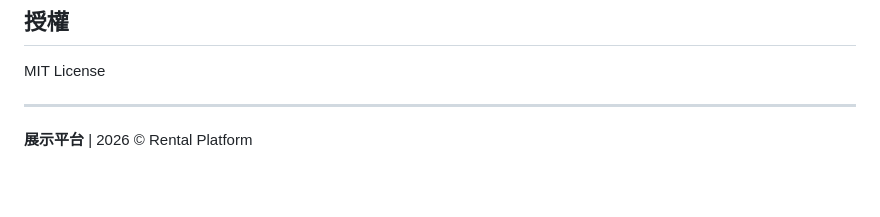
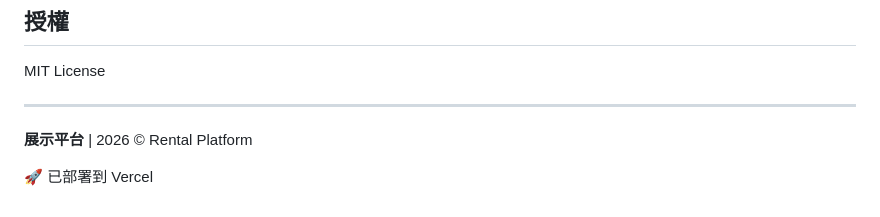
Before and after one commit to wieneq/rental-platform, a Markdown page: README.md, the part around the change. GitHub-like rendering; blank space fills up the shorter version.

Commit message:
觸發 Vercel 部署 - 更新 README

```diff
--- a/README.md
+++ b/README.md
@@ -213,3 +213,5 @@ MIT License
 ---
 
 **展示平台** | 2026 © Rental Platform
+
+🚀 已部署到 Vercel
```
